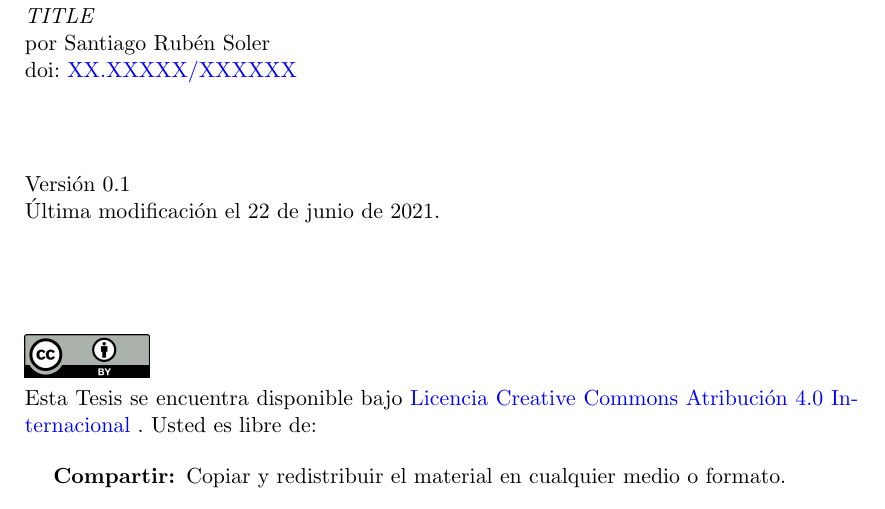
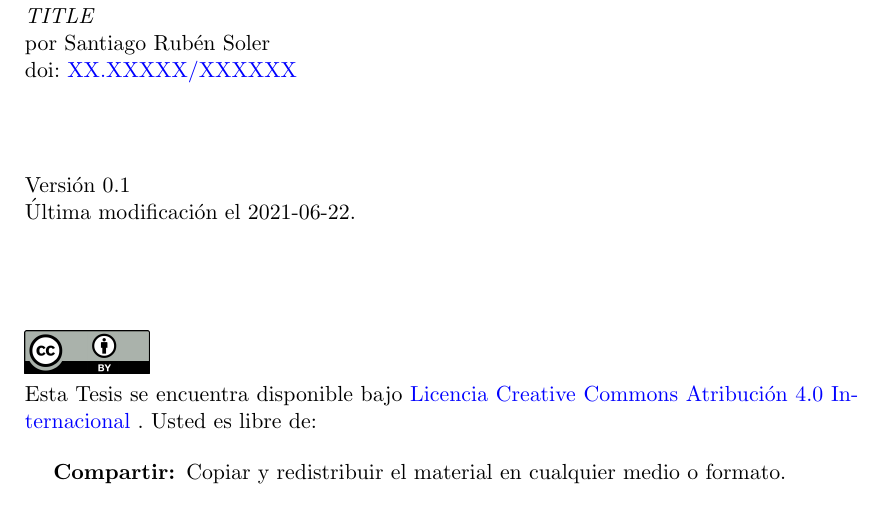
Before and after one commit to santisoler/phd-thesis, a LaTeX thesis (thesis.tex, which reads license.tex, variables.tex): part of page 2 of 15, cut so that both start at the same text. Compiled offline with pdfLaTeX.

Commit message:
Replace datetime for datetime2

```diff
--- a/license.tex
+++ b/license.tex
@@ -8,7 +8,7 @@ por \Soler{}
 \vspace{4em}
 
 \noindent Versión \ThesisVersion{} \\
-Última modificación el \displaydate{publication}.
+Última modificación el \DTMusedate{publication}.
 
 \vspace{5em}
 
--- a/thesis.tex
+++ b/thesis.tex
@@ -7,7 +7,7 @@
 \usepackage{amsmath}
 \usepackage{hyperref}
 \usepackage{enumitem}
-\usepackage{datetime}
+\usepackage{datetime2}
 \usepackage{multicol}
 \usepackage[round,authoryear,sort]{natbib}
 \usepackage{doi} % show dois as links on references
@@ -34,7 +34,7 @@
 \author{\Soler}
 \date{
     \normalsize
-    \displaydate{publication}
+    \DTMusedate{publication}
 }
 
 % =============================================================================
--- a/variables.tex
+++ b/variables.tex
@@ -13,9 +13,9 @@
     Instituto Geofísico Sismológico Volponi, Universidad Nacional de San Juan, Argentina
 }
 
+% Define version and publication date (should be hard coded before submission)
 \newcommand{\ThesisVersion}{0.1}
-
-\newdate{publication}{\the\day}{\the\month}{\the\year}
+\DTMsavedate{publication}{\the\year-\the\month-\the\day}
 
 % DOIs
 \newcommand{\ThesisDOI}{XX.XXXXX/XXXXXX}
```
